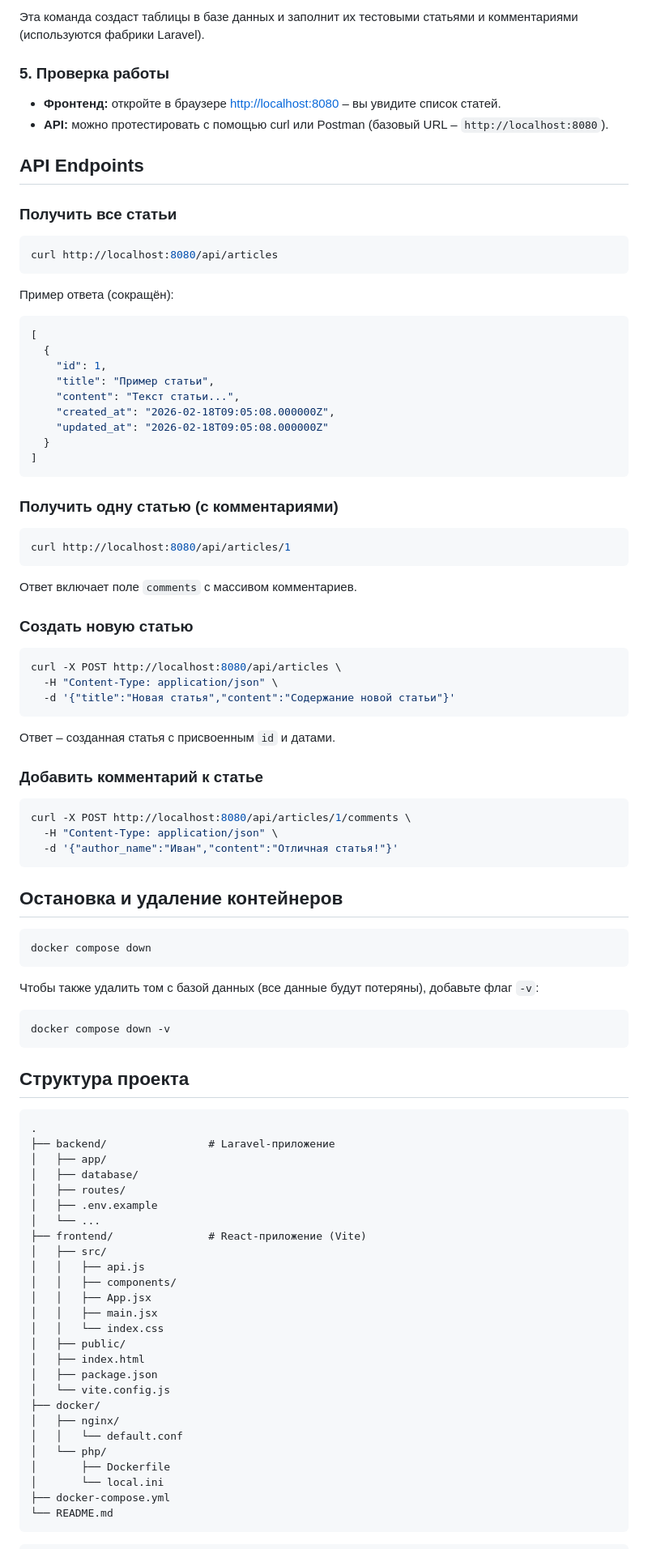
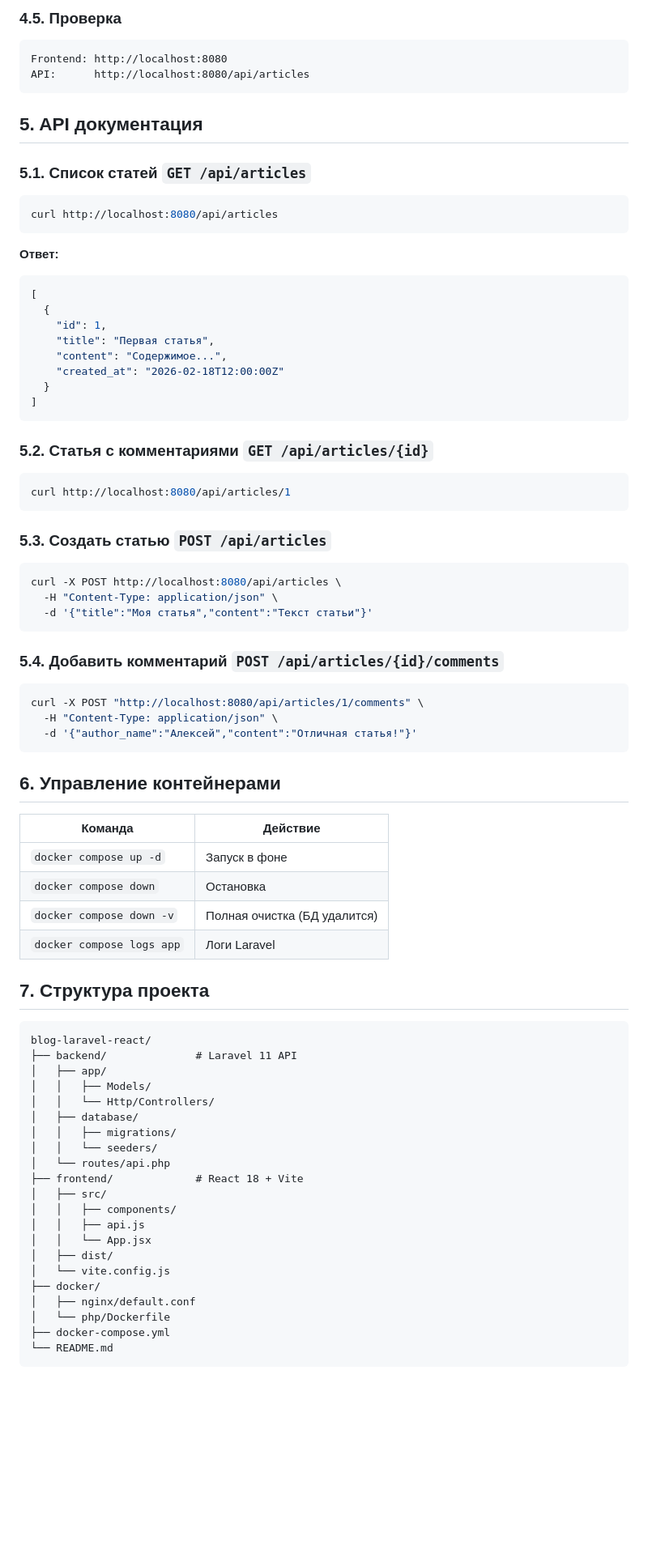
Before and after one commit to AlinShishkina/polis-project, a Markdown page: README.md, the part around one of its changes. Shown at 81% size. Drawn GitHub-style; blank space fills up the shorter version.

````diff
--- a/README.md
+++ b/README.md
@@ -89,99 +75,85 @@ docker compose exec app php artisan migrate --seed
 ```
 
-Эта команда создаст таблицы в базе данных и заполнит их тестовыми статьями и комментариями (используются фабрики Laravel).
+### 4.5. Проверка
 
-### 5. Проверка работы
+```
+Frontend: http://localhost:8080
+API:      http://localhost:8080/api/articles
+```
 
-- **Фронтенд:** откройте в браузере [http://localhost:8080](http://localhost:8080) – вы увидите список статей.
-- **API:** можно протестировать с помощью curl или Postman (базовый URL – `http://localhost:8080`).
+## 5. API документация
 
-## API Endpoints
-
-### Получить все статьи
+### 5.1. Список статей `GET /api/articles`
 
 ```bash
 curl http://localhost:8080/api/articles
 ```
 
-Пример ответа (сокращён):
-
+**Ответ:**
 ```json
 [
   {
     "id": 1,
-    "title": "Пример статьи",
-    "content": "Текст статьи...",
-    "created_at": "2026-02-18T09:05:08.000000Z",
-    "updated_at": "2026-02-18T09:05:08.000000Z"
+    "title": "Первая статья",
+    "content": "Содержимое...",
+    "created_at": "2026-02-18T12:00:00Z"
   }
 ]
 ```
 
-### Получить одну статью (с комментариями)
+### 5.2. Статья с комментариями `GET /api/articles/{id}`
 
 ```bash
 curl http://localhost:8080/api/articles/1
 ```
 
-Ответ включает поле `comments` с массивом комментариев.
-
-### Создать новую статью
+### 5.3. Создать статью `POST /api/articles`
 
 ```bash
 curl -X POST http://localhost:8080/api/articles \
   -H "Content-Type: application/json" \
-  -d '{"title":"Новая статья","content":"Содержание новой статьи"}'
+  -d '{"title":"Моя статья","content":"Текст статьи"}'
 ```
 
-Ответ – созданная статья с присвоенным `id` и датами.
-
-### Добавить комментарий к статье
+### 5.4. Добавить комментарий `POST /api/articles/{id}/comments`
 
 ```bash
-curl -X POST http://localhost:8080/api/articles/1/comments \
+curl -X POST "http://localhost:8080/api/articles/1/comments" \
   -H "Content-Type: application/json" \
-  -d '{"author_name":"Иван","content":"Отличная статья!"}'
+  -d '{"author_name":"Алексей","content":"Отличная статья!"}'
 ```
 
-## Остановка и удаление контейнеров
+## 6. Управление контейнерами
 
-```bash
-docker compose down
-```
+| Команда | Действие |
+|---------|----------|
+| `docker compose up -d` | Запуск в фоне |
+| `docker compose down` | Остановка |
+| `docker compose down -v` | Полная очистка (БД удалится) |
+| `docker compose logs app` | Логи Laravel |
 
-Чтобы также удалить том с базой данных (все данные будут потеряны), добавьте флаг `-v`:
-
-```bash
-docker compose down -v
-```
-
-## Структура проекта
+## 7. Структура проекта
 
 ```
-.
-├── backend/                # Laravel-приложение
+blog-laravel-react/
+├── backend/              # Laravel 11 API
 │   ├── app/
+│   │   ├── Models/
+│   │   └── Http/Controllers/
 │   ├── database/
-│   ├── routes/
-│   ├── .env.example
-│   └── ...
-├── frontend/               # React-приложение (Vite)
+│   │   ├── migrations/
+│   │   └── seeders/
+│   └── routes/api.php
+├── frontend/             # React 18 + Vite
 │   ├── src/
+│   │   ├── components/
 │   │   ├── api.js
-│   │   ├── components/
-│   │   ├── App.jsx
-│   │   ├── main.jsx
-│   │   └── index.css
-│   ├── public/
-│   ├── index.html
-│   ├── package.json
+│   │   └── App.jsx
+│   ├── dist/
 │   └── vite.config.js
 ├── docker/
-│   ├── nginx/
-│   │   └── default.conf
-│   └── php/
-│       ├── Dockerfile
-│       └── local.ini
+│   ├── nginx/default.conf
+│   └── php/Dockerfile
 ├── docker-compose.yml
 └── README.md
 ```
````
Also changed, not shown: other parts of README.md (+64 -58 lines).
